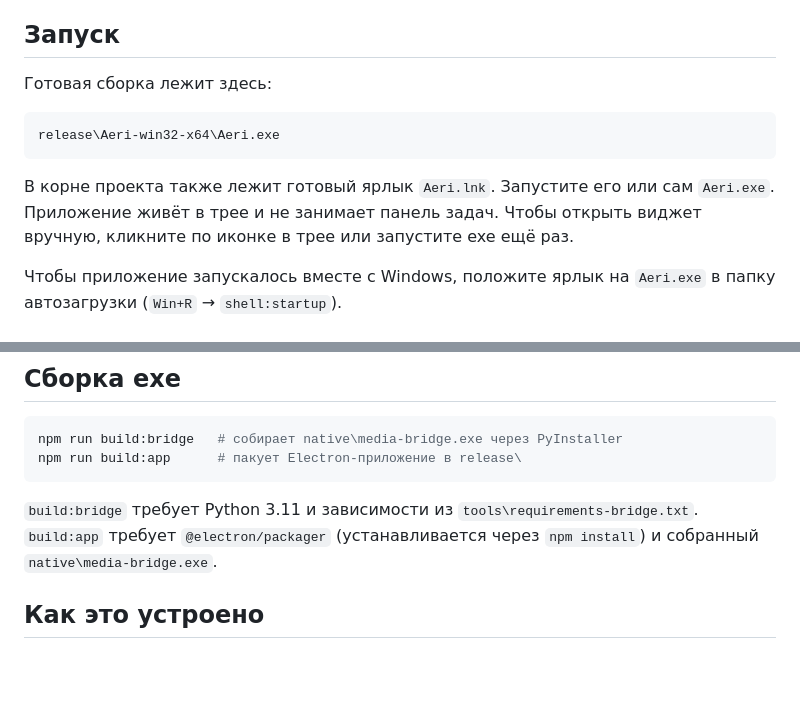
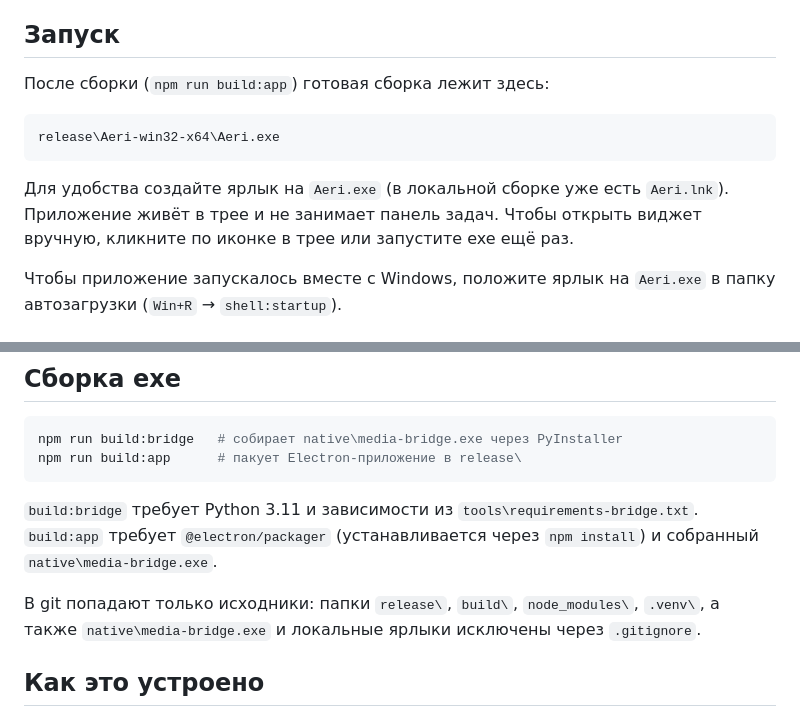
Before and after one commit to brouseeeee/aeri, a Markdown page: README.md, 2 parts joined by grey strips. Drawn GitHub-style; blank space fills up the shorter version.

Commit message:
docs: clarify build outputs and ignored artifacts

````diff
--- a/README.md
+++ b/README.md
@@ -20,13 +20,13 @@
 
 ## Запуск
 
-Готовая сборка лежит здесь:
+После сборки (`npm run build:app`) готовая сборка лежит здесь:
 
 ```
 release\Aeri-win32-x64\Aeri.exe
 ```
 
-В корне проекта также лежит готовый ярлык `Aeri.lnk`. Запустите его или сам `Aeri.exe`. Приложение живёт в трее и не занимает панель задач. Чтобы открыть виджет вручную, кликните по иконке в трее или запустите exe ещё раз.
+Для удобства создайте ярлык на `Aeri.exe` (в локальной сборке уже есть `Aeri.lnk`). Приложение живёт в трее и не занимает панель задач. Чтобы открыть виджет вручную, кликните по иконке в трее или запустите exe ещё раз.
 
 Чтобы приложение запускалось вместе с Windows, положите ярлык на `Aeri.exe` в папку автозагрузки (`Win+R` → `shell:startup`).
 
@@ -79,6 +79,8 @@ npm run build:app      # пакует Electron-приложение в release\
 
 `build:bridge` требует Python 3.11 и зависимости из `tools\requirements-bridge.txt`. `build:app` требует `@electron/packager` (устанавливается через `npm install`) и собранный `native\media-bridge.exe`.
 
+В git попадают только исходники: папки `release\`, `build\`, `node_modules\`, `.venv\`, а также `native\media-bridge.exe` и локальные ярлыки исключены через `.gitignore`.
+
 ## Как это устроено
 
 - `src/` — Electron-приложение: окно без рамки, две панели с лёгким имитированным liquid glass (полупрозрачные градиенты, блики и кромки, без размытия и захвата фона), нативное перетаскивание за свободные зоны, магнит к углам и обработка мыши. Смена трека анимирует только обложку, текст и световой блик внутри панели; время обновляется 4 раза в секунду только пока виджет виден и трек играет.
````
